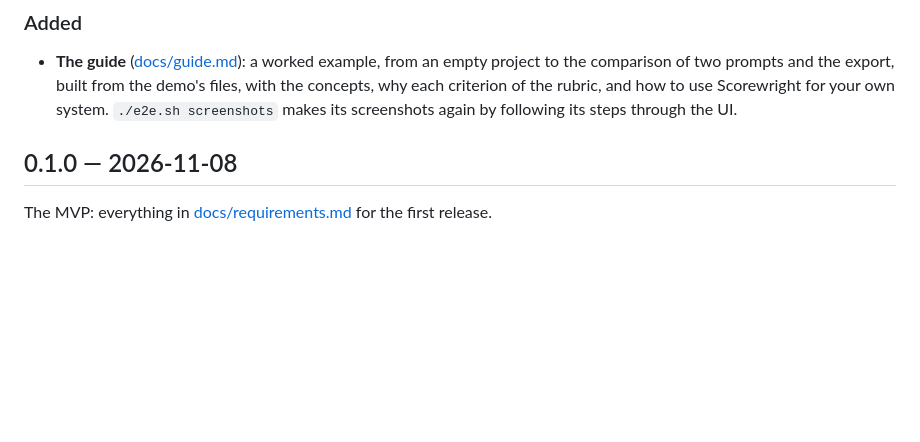
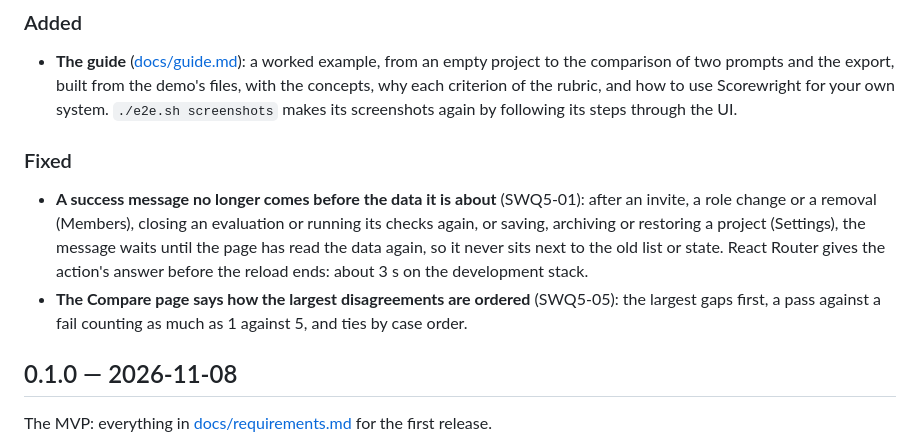
Before and after one commit to TiagoCruz1224/scorewright, a Markdown page: CHANGELOG.md, the part around the change. GitHub-like rendering; blank space fills up the shorter version.

```diff
--- a/CHANGELOG.md
+++ b/CHANGELOG.md
@@ -11,6 +11,15 @@ and the versions follow [Semantic Versioning](https://semver.org/spec/v2.0.0.htm
   prompts and the export, built from the demo's files, with the concepts, why each criterion of the rubric, and how to
   use Scorewright for your own system. `./e2e.sh screenshots` makes its screenshots again by following its steps
   through the UI.
+
+### Fixed
+
+- **A success message no longer comes before the data it is about** (SWQ5-01): after an invite, a role change or a
+  removal (Members), closing an evaluation or running its checks again, or saving, archiving or restoring a project
+  (Settings), the message waits until the page has read the data again, so it never sits next to the old list or
+  state. React Router gives the action's answer before the reload ends: about 3 s on the development stack.
+- **The Compare page says how the largest disagreements are ordered** (SWQ5-05): the largest gaps first, a pass
+  against a fail counting as much as 1 against 5, and ties by case order.
 
 ## 0.1.0 — 2026-11-08
 
```
Also changed, not shown: docs/guide.md (+19 -13 lines), docs/guide/case.png, docs/guide/disagreements.png, 8 other files.
